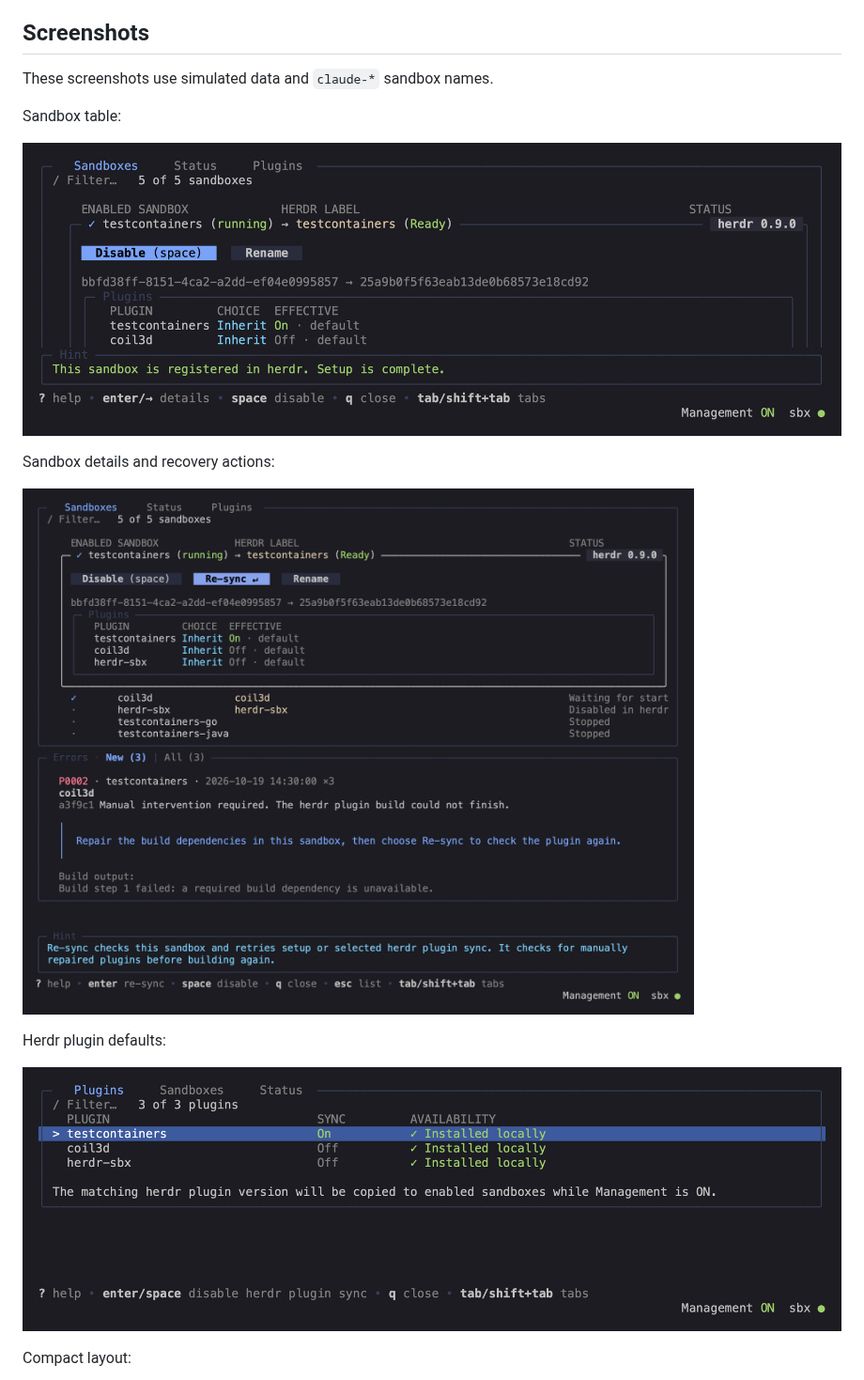
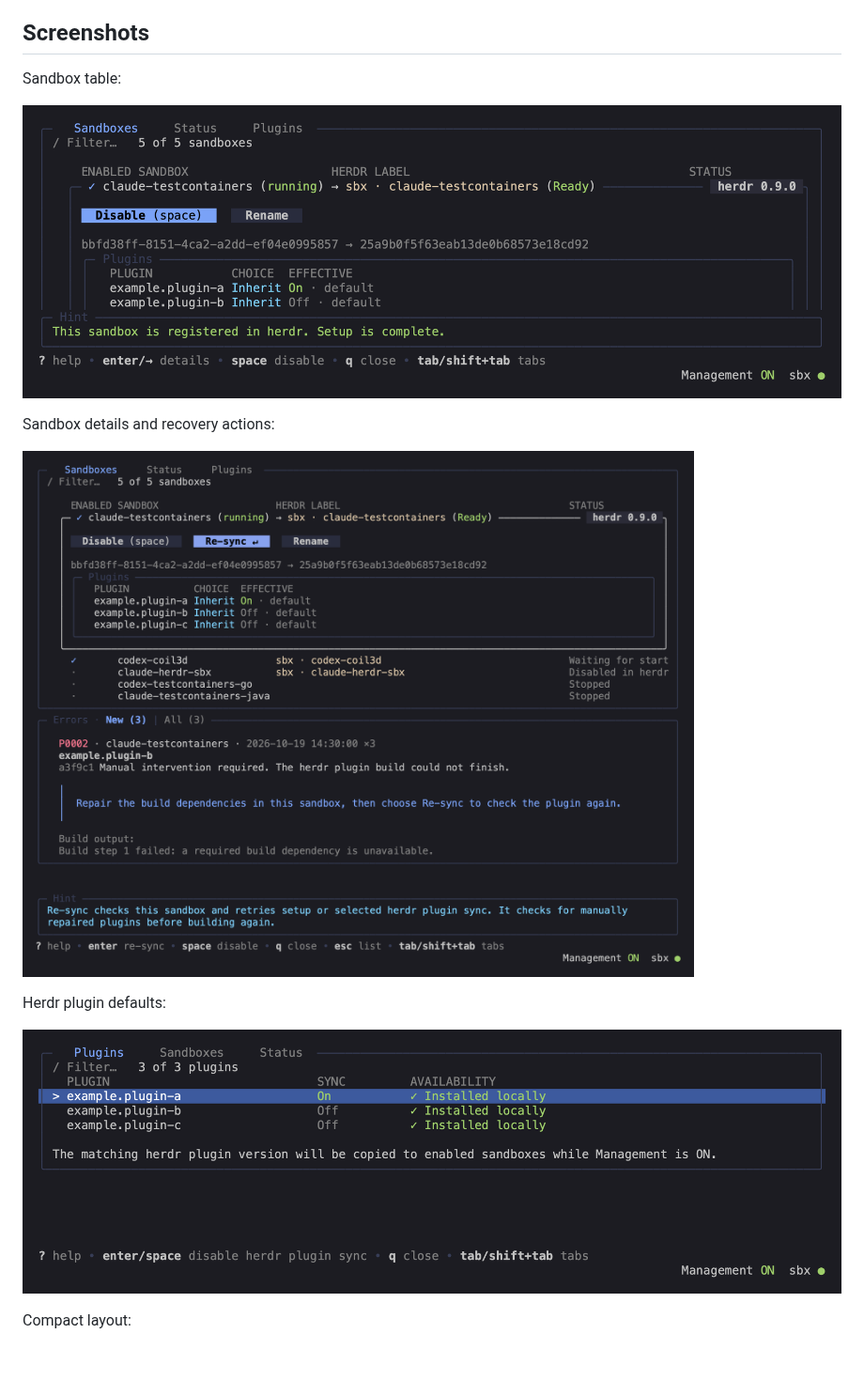
Before and after one commit to lanwen/herdr-sbx, a Markdown page: README.md, the part around one of its changes. Shown at 94% size. Rendered like a GitHub page; pictures changed too: docs/screenshots/plugins.png, docs/screenshots/sandbox-details.png, docs/screenshots/sandboxes.png; blank space fills up the shorter version.

```diff
--- a/README.md
+++ b/README.md
@@ -41,7 +41,5 @@ For a local checkout, run these subcommands with `bin/herdr-sbx`.
 
 ## Screenshots
 
-These screenshots use simulated data and `claude-*` sandbox names.
-
 Sandbox table:
 
```
Also changed, not shown: other parts of README.md (+3 -3 lines), docs/reference.md (+1 -0 lines), docs/tui-spec.md (+2 -0 lines), docs/screenshots/compact.png, docs/screenshots/status.png, 5 other files.
